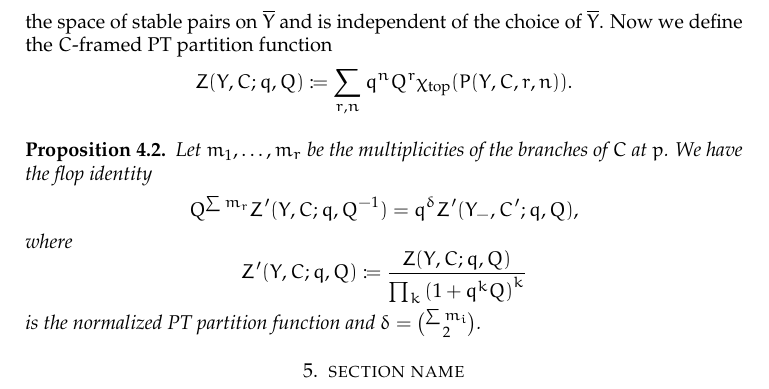
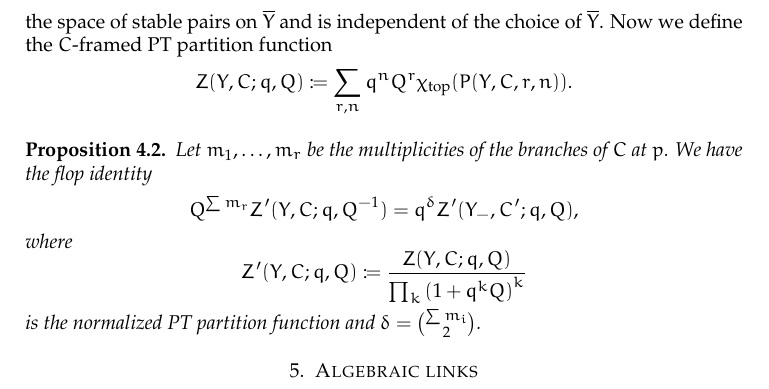
Before and after one commit to plei99/notes, a LaTeX paper (seminars/DAHA/talk1/notes.tex): part of page 5 of 5, cut so that both start at the same text. The pictures show the PDF file seminars/DAHA/talk1/notes.pdf that the author committed with the source.

Commit message:
all notes up

```diff
--- a/seminars/DAHA/talk1/notes.tex
+++ b/seminars/DAHA/talk1/notes.tex
@@ -297,8 +297,10 @@ Given $r, n \in \Z$, we define the moduli space $P(Y, C, r, n)$ of $C$-framed st
     is the normalized PT partition function and $\delta = \binom{\sum m_i}{2}$.
 \end{prop}
 
-\section{section name}%
-\label{sec:section_name}
+\section{Algebraic links}%
+\label{sec:algebraic_links}
+
+
 
 
 
```
Also changed, not shown: seminars/DAHA/talk1/notes.pdf, 4 other files.
